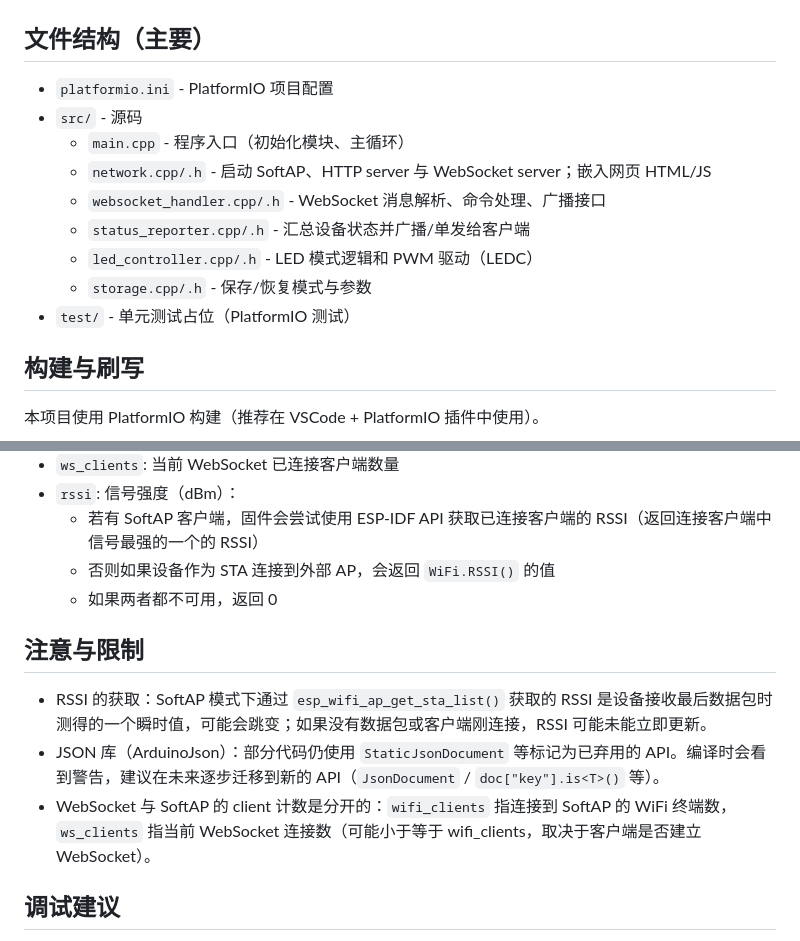
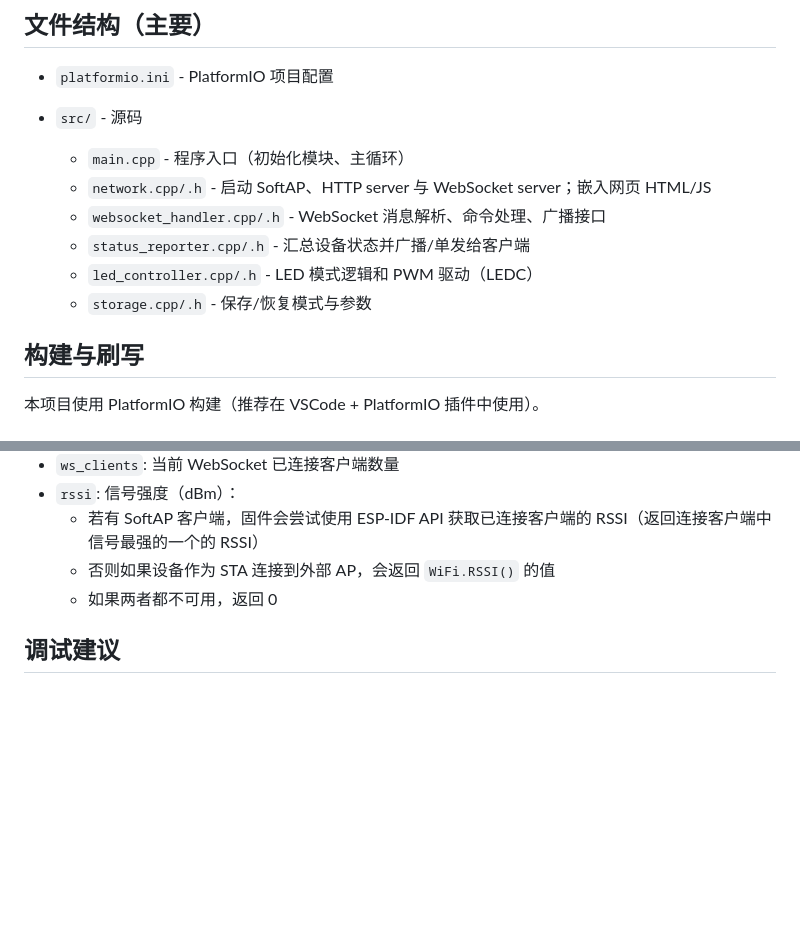
Before and after one commit to RombieHHH/Stupid_LED, a Markdown page: README.md, 2 parts joined by grey strips. Drawn GitHub-style; blank space fills up the shorter version.

Commit message:
更新 README.md

```diff
--- a/README.md
+++ b/README.md
@@ -16,13 +16,13 @@
 
 - `platformio.ini` - PlatformIO 项目配置
 - `src/` - 源码
+
   - `main.cpp` - 程序入口（初始化模块、主循环）
   - `network.cpp/.h` - 启动 SoftAP、HTTP server 与 WebSocket server；嵌入网页 HTML/JS
   - `websocket_handler.cpp/.h` - WebSocket 消息解析、命令处理、广播接口
   - `status_reporter.cpp/.h` - 汇总设备状态并广播/单发给客户端
   - `led_controller.cpp/.h` - LED 模式逻辑和 PWM 驱动（LEDC）
   - `storage.cpp/.h` - 保存/恢复模式与参数
-- `test/` - 单元测试占位（PlatformIO 测试）
 
 ## 构建与刷写
 
@@ -93,12 +93,6 @@ WebSocket server 默认监听 81 端口。客户端可以发送 JSON 命令并
   - 否则如果设备作为 STA 连接到外部 AP，会返回 `WiFi.RSSI()` 的值
   - 如果两者都不可用，返回 0
 
-## 注意与限制
-
-- RSSI 的获取：SoftAP 模式下通过 `esp_wifi_ap_get_sta_list()` 获取的 RSSI 是设备接收最后数据包时测得的一个瞬时值，可能会跳变；如果没有数据包或客户端刚连接，RSSI 可能未能立即更新。
-- JSON 库（ArduinoJson）：部分代码仍使用 `StaticJsonDocument` 等标记为已弃用的 API。编译时会看到警告，建议在未来逐步迁移到新的 API（`JsonDocument` / `doc["key"].is<T>()` 等）。
-- WebSocket 与 SoftAP 的 client 计数是分开的：`wifi_clients` 指连接到 SoftAP 的 WiFi 终端数，`ws_clients` 指当前 WebSocket 连接数（可能小于等于 wifi_clients，取决于客户端是否建立 WebSocket）。
-
 ## 调试建议
 
 - 使用串口监视器查看日志（Serial.println 输出）以诊断连接状态、WebSocket 事件与上传的 IP 地址。
```
